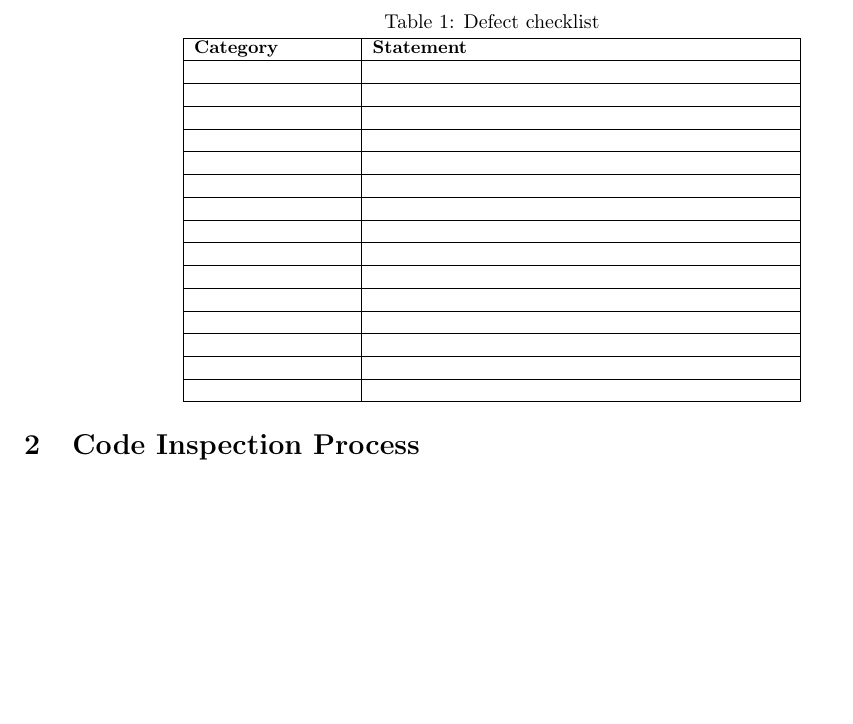
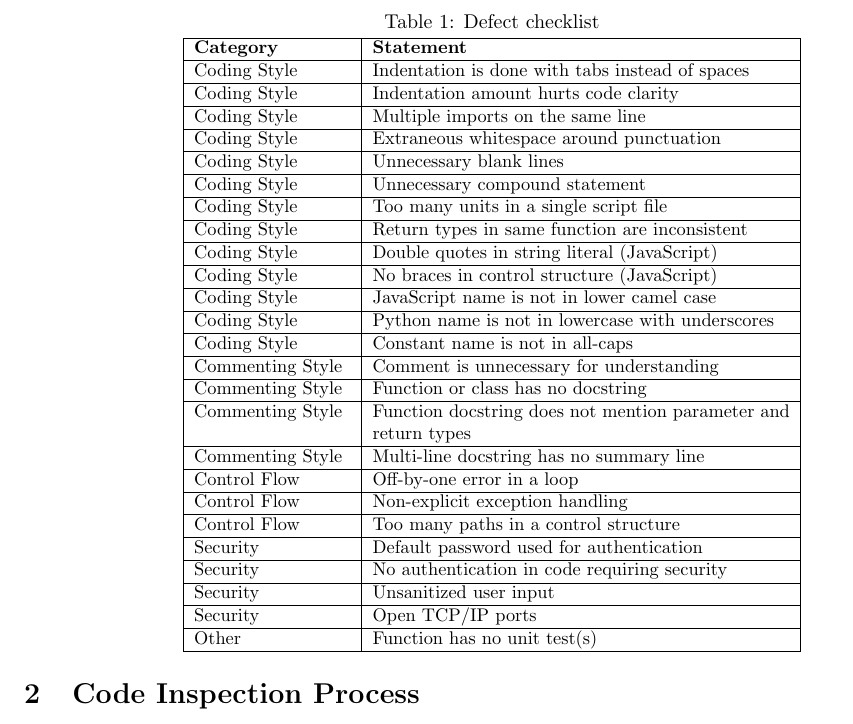
Before and after one commit to stanleysmall/capstone, a LaTeX document (documents/cir.tex): part of page 4 of 7, cut so that both start at the same text, the shorter picture padded with empty space. Compiled offline with pdfLaTeX.

Commit message:
Defect checklist

```diff
--- a/documents/cir.tex
+++ b/documents/cir.tex
@@ -86,35 +86,55 @@ The team created a list of possible defects that could be encountered during our
 \hline
 \textbf{Category} & \textbf{Statement} \\
 \hline
- & \\
+Coding Style & Indentation is done with tabs instead of spaces\\
 \hline
- & \\
+Coding Style & Indentation amount hurts code clarity\\
 \hline
- & \\
+Coding Style & Multiple imports on the same line\\
 \hline
- & \\
+Coding Style & Extraneous whitespace around punctuation\\
 \hline
- & \\
+Coding Style & Unnecessary blank lines\\
 \hline
- & \\
+Coding Style & Unnecessary compound statement\\
 \hline
- & \\
+Coding Style & Too many units in a single script file\\
 \hline
- & \\
+Coding Style & Return types in same function are inconsistent\\
 \hline
- & \\
+Coding Style & Double quotes in string literal (JavaScript)\\
 \hline
- & \\
+Coding Style & No braces in control structure (JavaScript)\\
 \hline
- & \\
+Coding Style & JavaScript name is not in lower camel case \\
 \hline
- & \\
+Coding Style & Python name is not in lowercase with underscores\\
 \hline
- & \\
+Coding Style & Constant name is not in all-caps\\
 \hline
- & \\
+Commenting Style & Comment is unnecessary for understanding\\
 \hline
- & \\
+Commenting Style & Function or class has no docstring\\
+\hline
+Commenting Style & Function docstring does not mention parameter and return types\\
+\hline
+Commenting Style & Multi-line docstring has no summary line\\
+\hline
+Control Flow & Off-by-one error in a loop\\
+\hline
+Control Flow & Non-explicit exception handling\\
+\hline
+Control Flow & Too many paths in a control structure\\
+\hline
+Security & Default password used for authentication\\
+\hline
+Security & No authentication in code requiring security\\
+\hline
+Security & Unsanitized user input\\
+\hline
+Security & Open TCP/IP ports\\
+\hline
+Other & Function has no unit test(s)\\
 \hline
 \end{tabular}
 }
```
